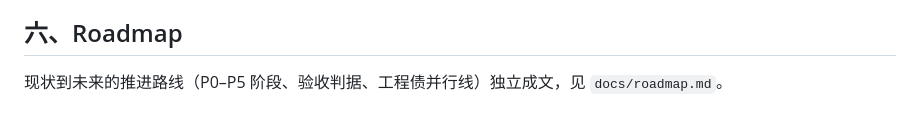
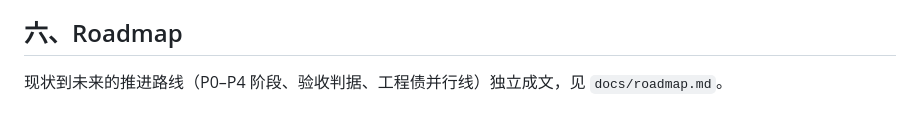
Before and after one commit to MultiLi/HealthDash, a Markdown page: docs/vision.md, the part around the change. GitHub-like rendering.

Commit message:
docs: 修正 vision 阶段范围笔误（P0–P5 → P0–P4）
roadmap 只有 P0–P4，单字修正。

```diff
--- a/docs/vision.md
+++ b/docs/vision.md
@@ -109,4 +109,4 @@ P4（任意查询接口）是这节的技术前提；P1 事件化是事件条件
 
 ## 六、Roadmap
 
-现状到未来的推进路线（P0–P5 阶段、验收判据、工程债并行线）独立成文，见 `docs/roadmap.md`。
+现状到未来的推进路线（P0–P4 阶段、验收判据、工程债并行线）独立成文，见 `docs/roadmap.md`。
```
